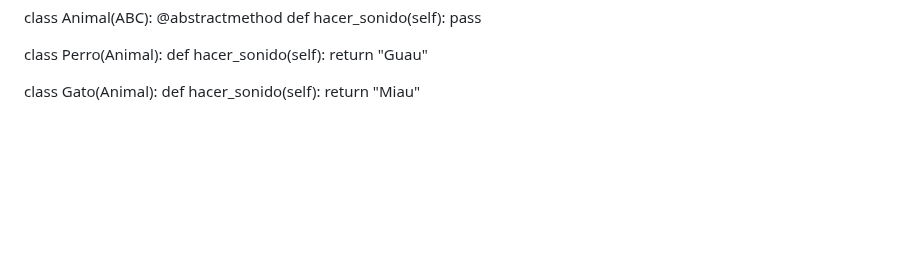
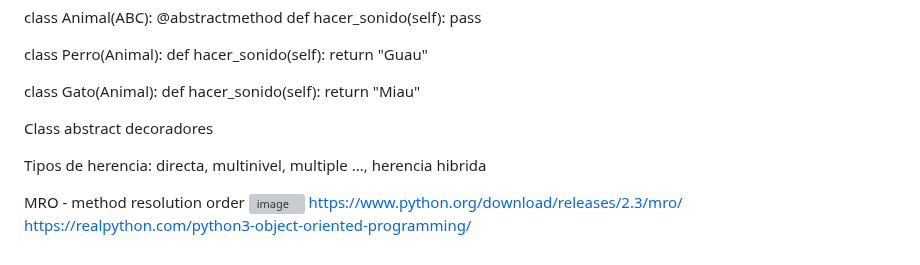
Before and after one commit to anidroid1184/BACKEND_ROADMAP, a Markdown page: python/Conceptos intermedios python.md, the part around the change. GitHub-like rendering; blank space fills up the shorter version; grey boxes are pictures that could not be loaded.

```diff
--- a/python/Conceptos intermedios python.md
+++ b/python/Conceptos intermedios python.md
@@ -305,3 +305,13 @@ class Perro(Animal):
 class Gato(Animal):
     def hacer_sonido(self):
         return "Miau"
+
+Class abstract
+decoradores
+
+Tipos de herencia: directa, multinivel, multiple ..., herencia hibrida
+
+MRO - method resolution order
+![image](https://github.com/user-attachments/assets/540497a4-3960-4365-9fce-25345c696202)
+https://www.python.org/download/releases/2.3/mro/
+https://realpython.com/python3-object-oriented-programming/
```
